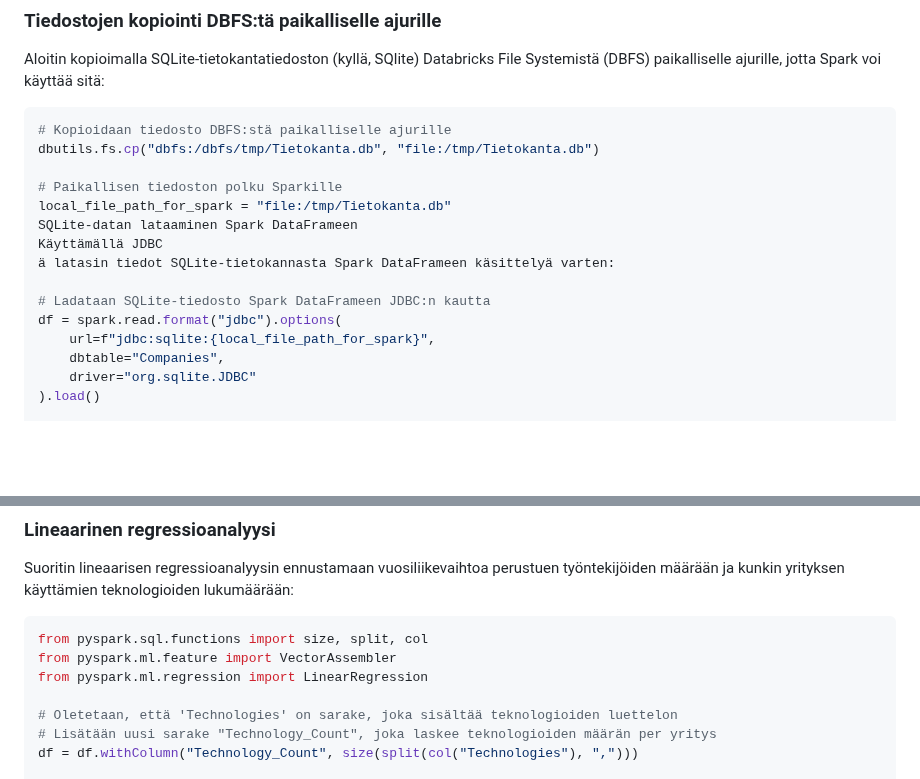
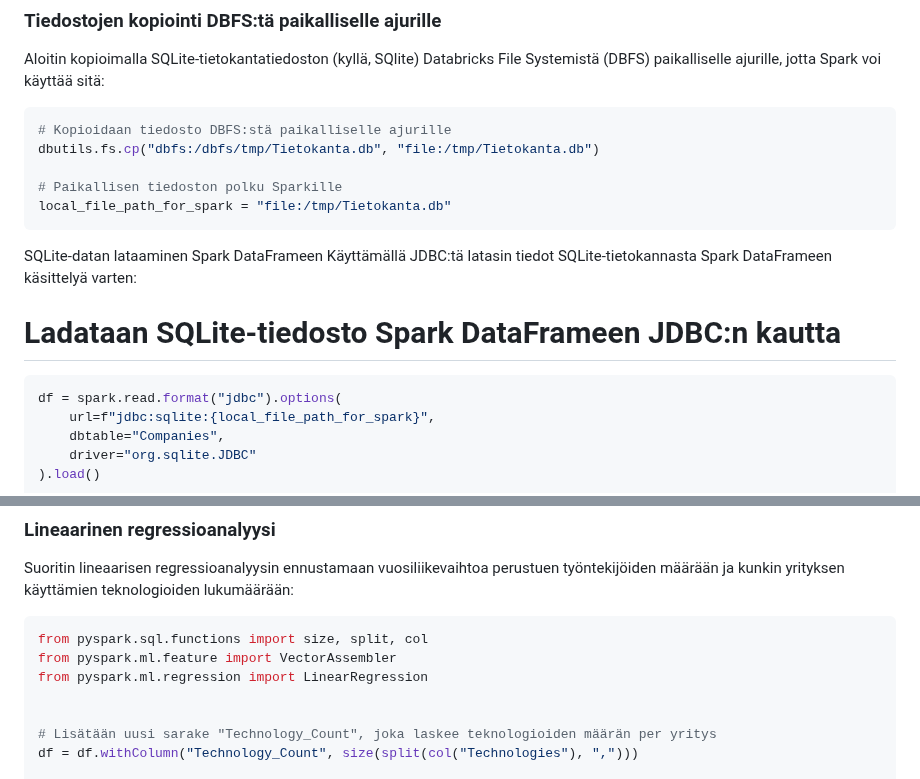
Before and after one commit to Mauno934/Tyonayte, a Markdown page: README.md, 2 parts joined by grey strips. Rendered like a GitHub page; blank space fills up the shorter version.

````diff
--- a/README.md
+++ b/README.md
@@ -1502,11 +1502,12 @@ dbutils.fs.cp("dbfs:/dbfs/tmp/Tietokanta.db", "file:/tmp/Tietokanta.db")
 
 # Paikallisen tiedoston polku Sparkille
 local_file_path_for_spark = "file:/tmp/Tietokanta.db"
+```
 SQLite-datan lataaminen Spark DataFrameen
-Käyttämällä JDBC
-ä latasin tiedot SQLite-tietokannasta Spark DataFrameen käsittelyä varten:
+Käyttämällä JDBC:tä latasin tiedot SQLite-tietokannasta Spark DataFrameen käsittelyä varten:
 
 # Ladataan SQLite-tiedosto Spark DataFrameen JDBC:n kautta
+```python
 df = spark.read.format("jdbc").options(
     url=f"jdbc:sqlite:{local_file_path_for_spark}",
     dbtable="Companies",
@@ -1524,7 +1525,7 @@ from pyspark.sql.functions import size, split, col
 from pyspark.ml.feature import VectorAssembler
 from pyspark.ml.regression import LinearRegression
 
-# Oletetaan, että 'Technologies' on sarake, joka sisältää teknologioiden luettelon
+
 # Lisätään uusi sarake "Technology_Count", joka laskee teknologioiden määrän per yritys
 df = df.withColumn("Technology_Count", size(split(col("Technologies"), ",")))
 
````
